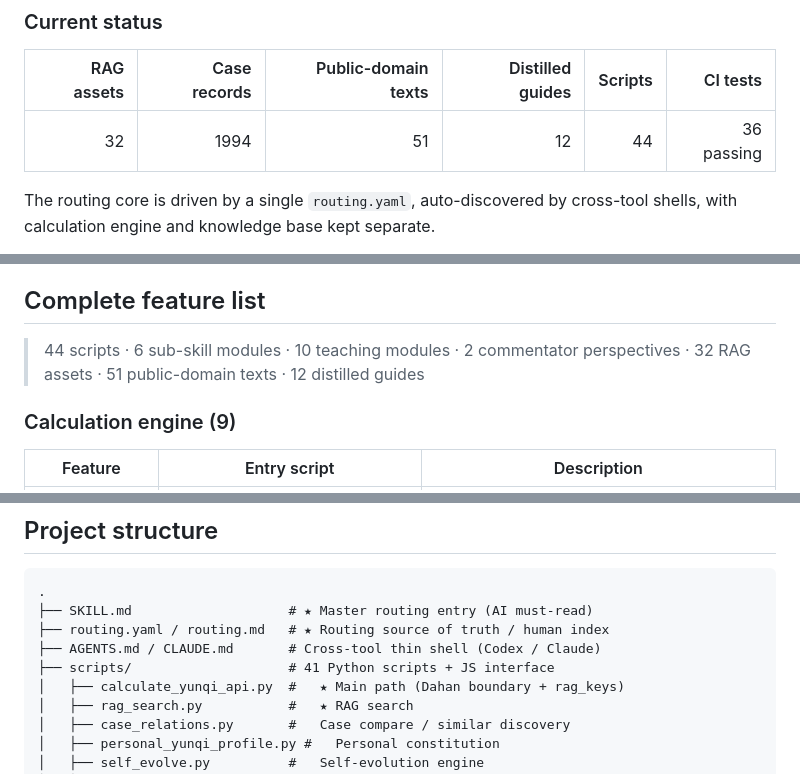
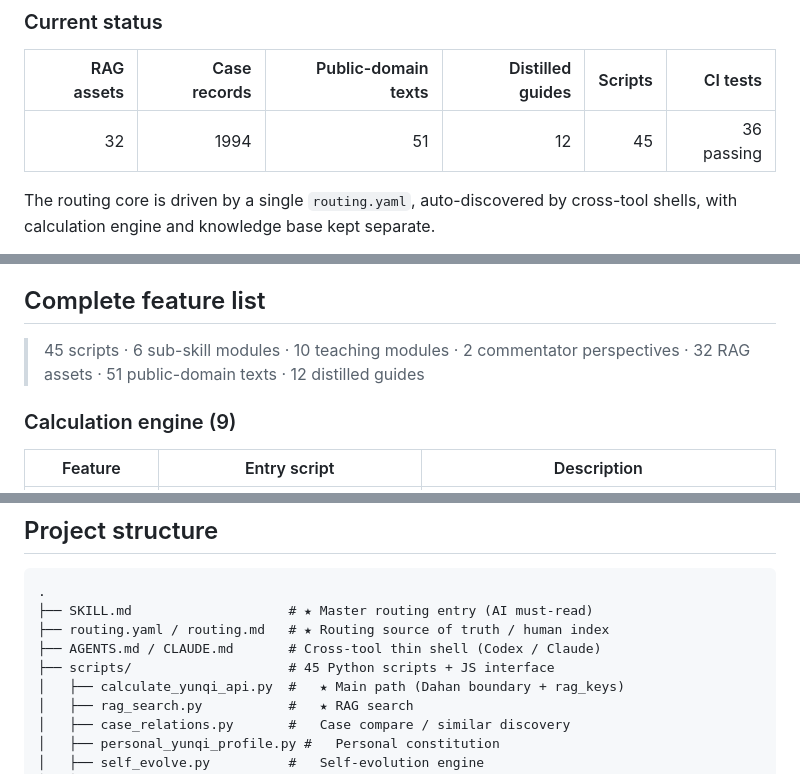
Before and after one commit to dhicoc/wuyun-liuqi-skills, a Markdown page: README_EN.md, 3 parts joined by grey strips. GitHub-like rendering.

```diff
--- a/README_EN.md
+++ b/README_EN.md
@@ -60,7 +60,7 @@ User question (natural language)
 
 | RAG assets | Case records | Public-domain texts | Distilled guides | Scripts | CI tests |
 |---:|---:|---:|---:|---:|---:|
-| 32 | 1994 | 51 | 12 | 44 | 36 passing |
+| 32 | 1994 | 51 | 12 | 45 | 36 passing |
 
 The routing core is driven by a single `routing.yaml`, auto-discovered by cross-tool shells, with calculation engine and knowledge base kept separate.
 
@@ -201,7 +201,7 @@ Liu Wansu (Cold-Cool school) and Zhang Jiebin (Warm-Tonify school) are built int
 
 ## Complete feature list
 
-> 44 scripts · 6 sub-skill modules · 10 teaching modules · 2 commentator perspectives · 32 RAG assets · 51 public-domain texts · 12 distilled guides
+> 45 scripts · 6 sub-skill modules · 10 teaching modules · 2 commentator perspectives · 32 RAG assets · 51 public-domain texts · 12 distilled guides
 
 ### Calculation engine (9)
 
@@ -335,7 +335,7 @@ Heaven-Human Oneness · Qi transformation · Moderation · Dayun-Suiyun · Five-
 ├── SKILL.md                    # ★ Master routing entry (AI must-read)
 ├── routing.yaml / routing.md   # ★ Routing source of truth / human index
 ├── AGENTS.md / CLAUDE.md       # Cross-tool thin shell (Codex / Claude)
-├── scripts/                    # 41 Python scripts + JS interface
+├── scripts/                    # 45 Python scripts + JS interface
 │   ├── calculate_yunqi_api.py  #   ★ Main path (Dahan boundary + rag_keys)
 │   ├── rag_search.py           #   ★ RAG search
 │   ├── case_relations.py       #   Case compare / similar discovery
```
Also changed, not shown: README.md (+3 -3 lines).
